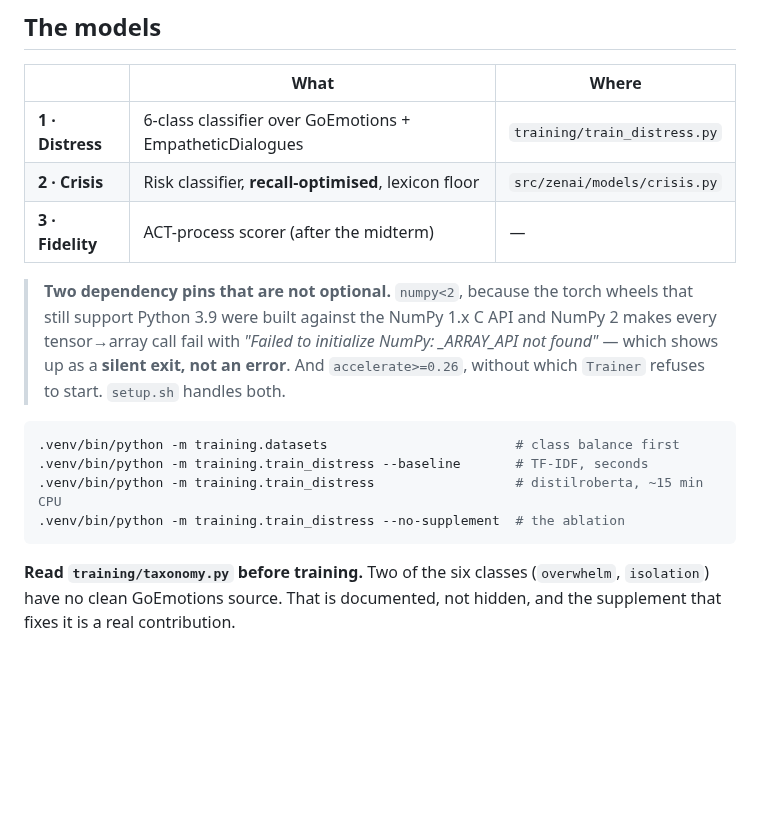
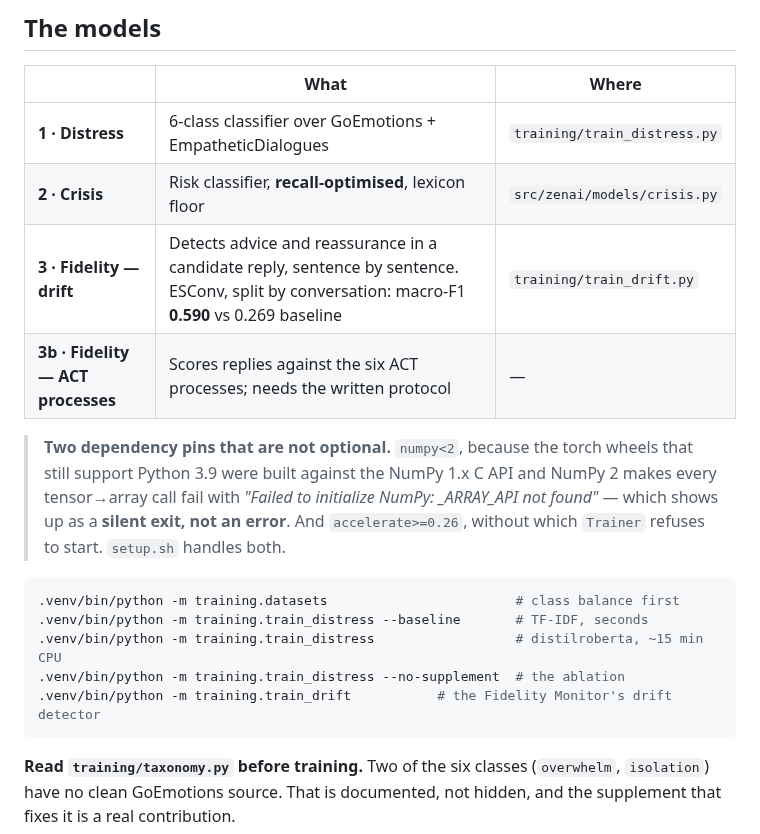
Before and after one commit to Chinonsocheq21/Zenai, a Markdown page: README.md, the part around the change. GitHub-like rendering; blank space fills up the shorter version.

````diff
--- a/README.md
+++ b/README.md
@@ -118,7 +118,8 @@ before Oct 15; the rubric says GUI does not count at this stage.
 |---|---|---|
 | **1 · Distress** | 6-class classifier over GoEmotions + EmpatheticDialogues | `training/train_distress.py` |
 | **2 · Crisis** | Risk classifier, **recall-optimised**, lexicon floor | `src/zenai/models/crisis.py` |
-| **3 · Fidelity** | ACT-process scorer (after the midterm) | — |
+| **3 · Fidelity — drift** | Detects advice and reassurance in a candidate reply, sentence by sentence. ESConv, split by conversation: macro-F1 **0.590** vs 0.269 baseline | `training/train_drift.py` |
+| **3b · Fidelity — ACT processes** | Scores replies against the six ACT processes; needs the written protocol | — |
 
 > **Two dependency pins that are not optional.** `numpy<2`, because the torch
 > wheels that still support Python 3.9 were built against the NumPy 1.x C API and
@@ -132,6 +133,7 @@ before Oct 15; the rubric says GUI does not count at this stage.
 .venv/bin/python -m training.train_distress --baseline       # TF-IDF, seconds
 .venv/bin/python -m training.train_distress                  # distilroberta, ~15 min CPU
 .venv/bin/python -m training.train_distress --no-supplement  # the ablation
+.venv/bin/python -m training.train_drift           # the Fidelity Monitor's drift detector
 ```
 
 **Read `training/taxonomy.py` before training.** Two of the six classes
````
Also changed, not shown: docs/console/03-fidelity-drift.png (added), docs/console/04-fidelity-pass.png (added), docs/diagrams/01-architecture-slide.png, presentations/media/03-fidelity-drift.png (added), presentations/media/04-fidelity-pass.png (added), 14 other files.
